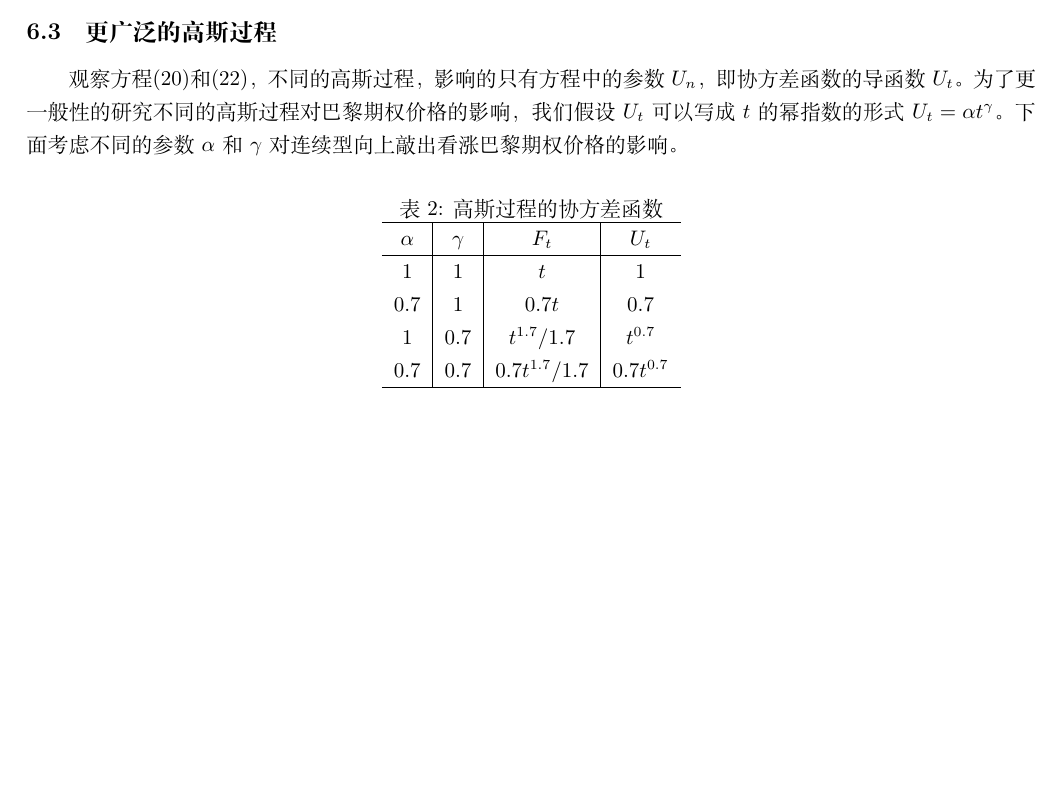
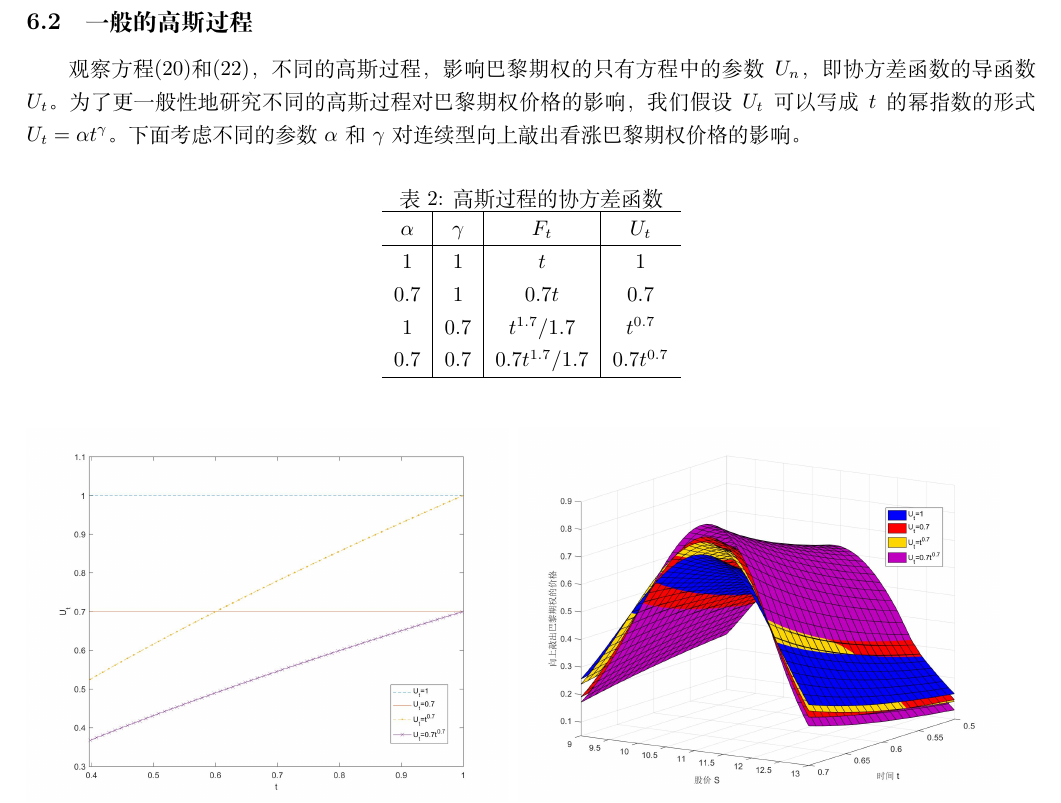
Before and after one commit to lm1206/parisan, a LaTeX document (paper.tex): part of page 10 of 13 before the commit and part of page 9 of 11 after it, cut so that both start at the same text, the shorter picture padded with empty space. Compiled offline with XeLaTeX.

Commit message:
20160617

```diff
--- a/paper.tex
+++ b/paper.tex
@@ -531,7 +532,6 @@ G=\frac{1}{1-(a_ie^{-ikj\Delta h}+b_i+c_ie^{ikj\Delta h})}
 
-
-\subsection{更广泛的高斯过程}
-观察方程\eqref{hcon1}和\eqref{hcon2}，不同的高斯过程，影响的只有方程中的参数$U_n$，即协方差函数的导函数$U_t$。为了更一般性的研究不同的高斯过程对巴黎期权价格的影响，我们假设$U_t$可以写成$t$的幂指数的形式$U_t=\alpha t^\gamma$。下面考虑不同的参数$\alpha$和$\gamma$对连续型向上敲出看涨巴黎期权价格的影响。
+\subsection{一般的高斯过程}
+观察方程\eqref{hcon1}和\eqref{hcon2}，不同的高斯过程，影响巴黎期权的只有方程中的参数$U_n$，即协方差函数的导函数$U_t$。为了更一般性地研究不同的高斯过程对巴黎期权价格的影响，我们假设$U_t$可以写成$t$的幂指数的形式$U_t=\alpha t^\gamma$。下面考虑不同的参数$\alpha$和$\gamma$对连续型向上敲出看涨巴黎期权价格的影响。
 \begin{table}[htbp]
 \centering
 \caption{高斯过程的协方差函数}
```
Also changed, not shown: paper.pdf, paper.tex (3 more changed lines).
